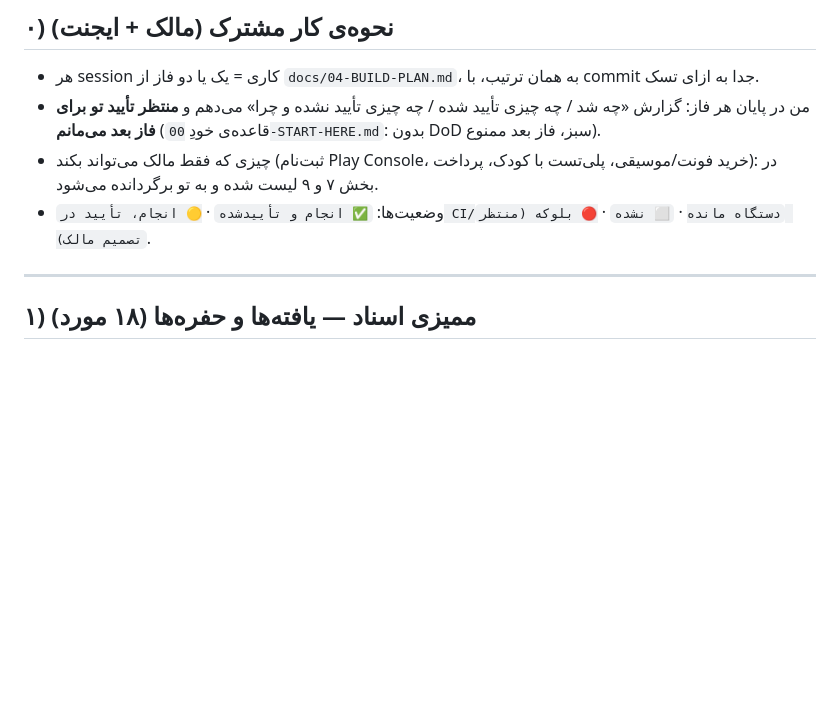
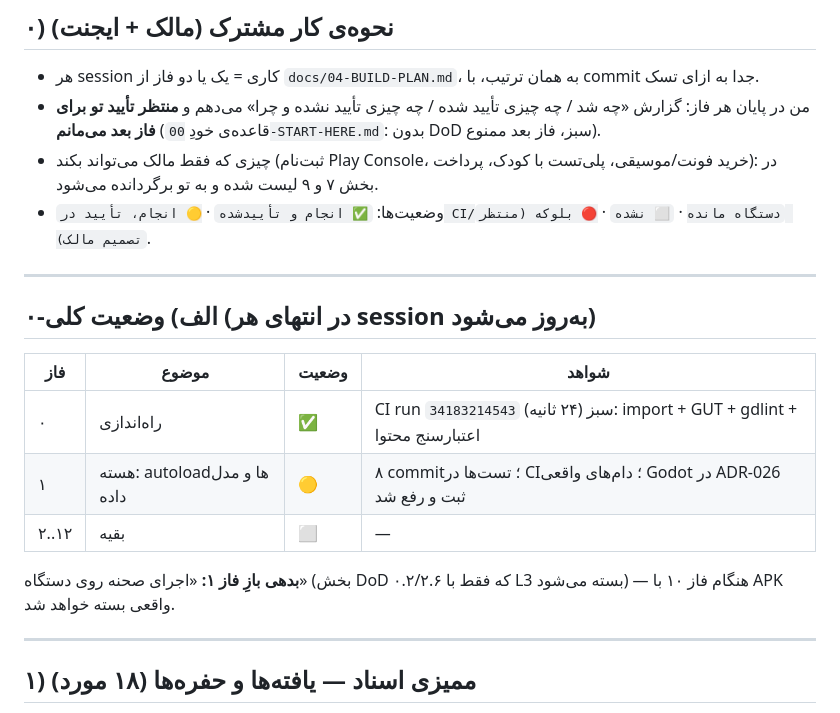
Before and after one commit to soheilsssbd7/Nexus-learning-game, a Markdown page: docs/05-EXECUTION-PLAN.md, the part around the change. GitHub-like rendering; blank space fills up the shorter version.

```diff
--- a/docs/05-EXECUTION-PLAN.md
+++ b/docs/05-EXECUTION-PLAN.md
@@ -15,6 +15,20 @@
 - من در پایان هر فاز: گزارش «چه شد / چه چیزی تأیید شده / چه چیزی تأیید نشده و چرا» می‌دهم و **منتظر تأیید تو برای فاز بعد می‌مانم** (قاعده‌ی خودِ `00-START-HERE.md`: بدون DoD سبز، فاز بعد ممنوع).
 - چیزی که فقط مالک می‌تواند بکند (ثبت‌نام Play Console، خرید فونت/موسیقی، پلی‌تست با کودک، پرداخت): در بخش ۷ و ۹ لیست شده و به تو برگردانده می‌شود.
 - وضعیت‌ها: `✅ انجام و تأییدشده` · `🟡 انجام، تأیید در CI/دستگاه مانده` · `⬜ نشده` · `🔴 بلوکه (منتظر تصمیم مالک)`.
+
+---
+
+## ۰-الف) وضعیت کلی (در انتهای هر session به‌روز می‌شود)
+
+| فاز | موضوع | وضعیت | شواهد |
+|---|---|---|---|
+| ۰ | راه‌اندازی | ✅ | CI run `34183214543` سبز (۲۴ ثانیه): import + GUT + gdlint + اعتبارسنج محتوا |
+| ۱ | هسته: autoloadها و مدل داده | 🟡 | ۸ commit؛ تست‌ها در CI؛ دام‌های واقعی Godot در ADR-026 ثبت و رفع شد |
+| ۲..۱۲ | بقیه | ⬜ | — |
+
+**بدهی بازِ فاز ۱:** «اجرای صحنه روی دستگاه» (بخش DoD ۰.۲/۲.۶ که فقط با L3 بسته می‌شود) —
+هنگام فاز ۱۰ با APK واقعی بسته خواهد شد.
+
 
 ---
 
```
Also changed, not shown: docs/06-ENGINEERING-DECISIONS.md (+29 -0 lines).
